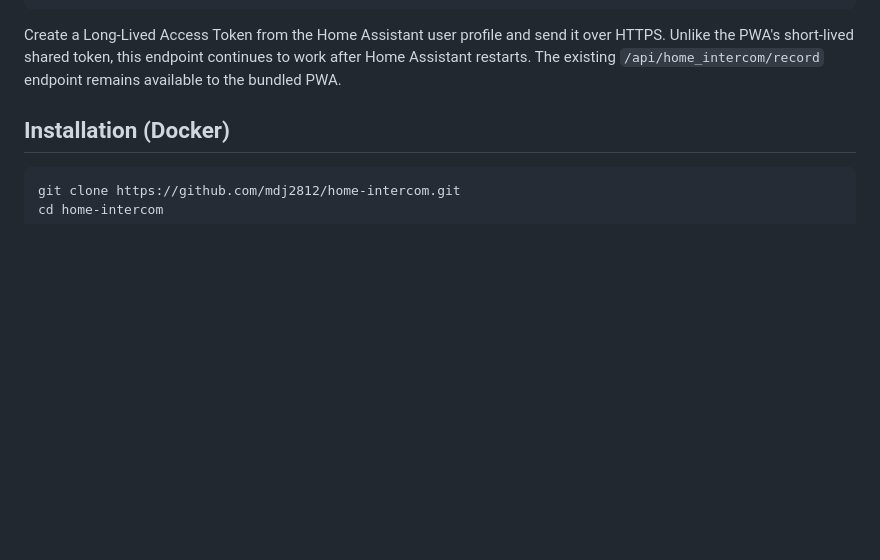
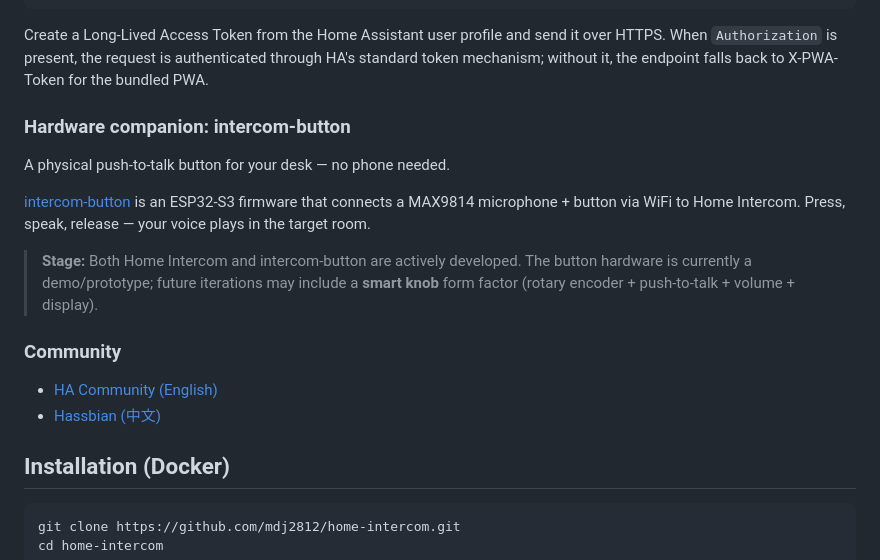
Before and after one commit to mdj2812/home-intercom, a Markdown page: README.md, the part around one of its changes. GitHub-like rendering; blank space fills up the shorter version.

````diff
--- a/README.md
+++ b/README.md
@@ -78,8 +78,21 @@ Content-Type: audio/wav
 ```
 
 Create a Long-Lived Access Token from the Home Assistant user profile and send it over HTTPS.
-Unlike the PWA's short-lived shared token, this endpoint continues to work after Home Assistant
-restarts. The existing `/api/home_intercom/record` endpoint remains available to the bundled PWA.
+When `Authorization` is present, the request is authenticated through HA's standard token mechanism;
+without it, the endpoint falls back to X-PWA-Token for the bundled PWA.
+
+### Hardware companion: intercom-button
+
+A physical push-to-talk button for your desk — no phone needed.
+
+[intercom-button](https://github.com/mdj2812/intercom-button) is an ESP32-S3 firmware that connects a MAX9814 microphone + button via WiFi to Home Intercom. Press, speak, release — your voice plays in the target room.
+
+> **Stage:** Both Home Intercom and intercom-button are actively developed. The button hardware is currently a demo/prototype; future iterations may include a **smart knob** form factor (rotary encoder + push-to-talk + volume + display).
+
+### Community
+
+- [HA Community (English)](https://community.home-assistant.io/t/home-intercom-push-to-talk-pwa-for-any-smart-speaker-via-home-assistant/1016027)
+- [Hassbian (中文)](https://bbs.hassbian.com/thread-32686-1-1.html)
 
 ## Installation (Docker)
 
````
Also changed, not shown: other parts of README.md (+2 -2 lines), README.zh-CN.md (+17 -4 lines).
